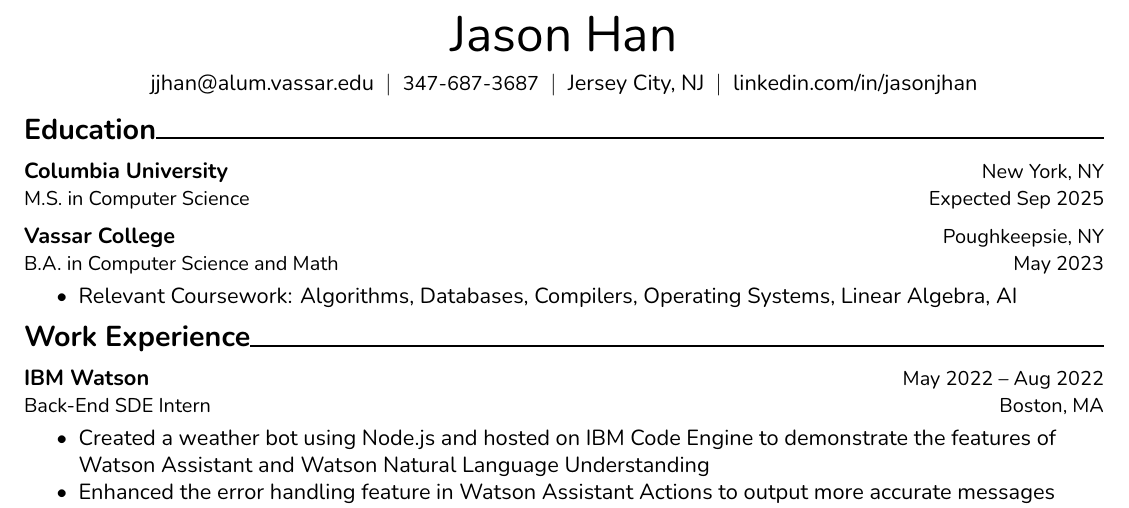
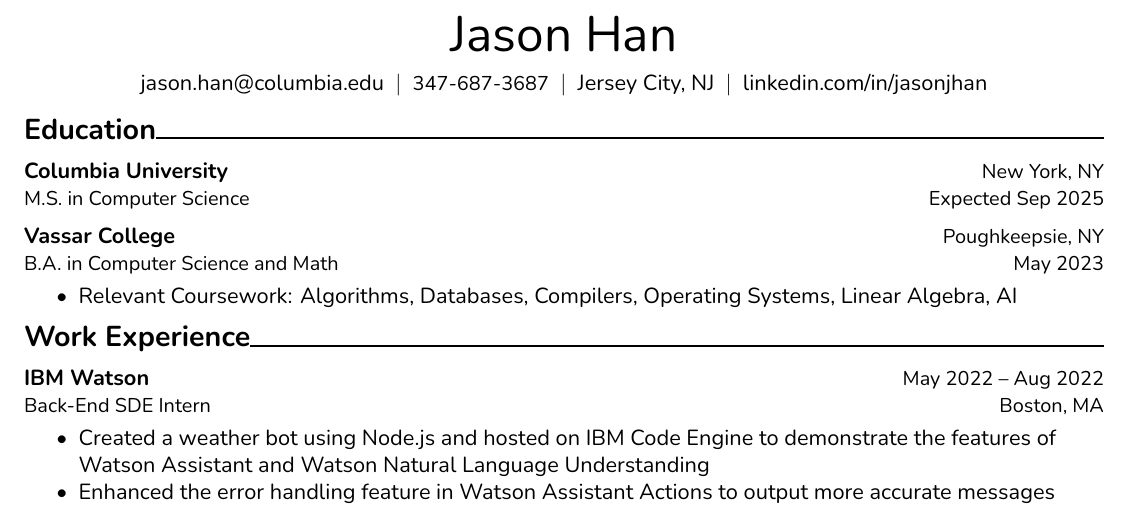
Before and after one commit to jason5122/resume, a LaTeX CV (Resume_Jason_Han.tex): part of the page, cut so that both start at the same text. Compiled offline with XeLaTeX.

Commit message:
Update email address to Columbia's

```diff
--- a/Resume_Jason_Han.tex
+++ b/Resume_Jason_Han.tex
@@ -36,7 +36,7 @@
 {\centering%
 {\Huge Jason Han \par}
 \medskip
-{jjhan@alum.vassar.edu ~$\vert$~ {\small 347-687-3687} ~$\vert$~ Jersey City, NJ ~$\vert$~ \href{https://www.linkedin.com/in/jasonjhan/}{linkedin.com/in/jasonjhan} \par}}
+{jason.han@columbia.edu ~$\vert$~ {\small 347-687-3687} ~$\vert$~ Jersey City, NJ ~$\vert$~ \href{https://www.linkedin.com/in/jasonjhan/}{linkedin.com/in/jasonjhan} \par}}
 
 \vskip 1em
 
```
